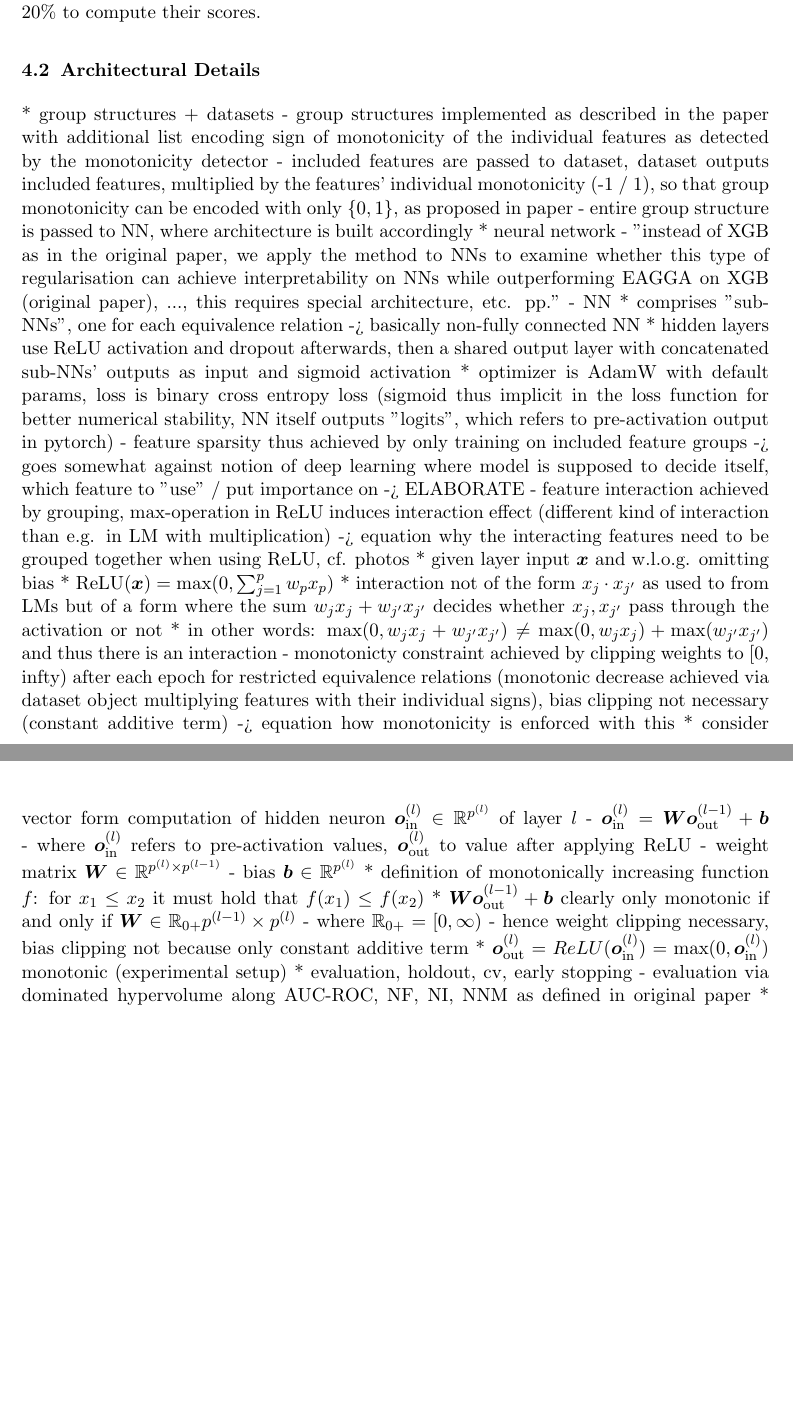
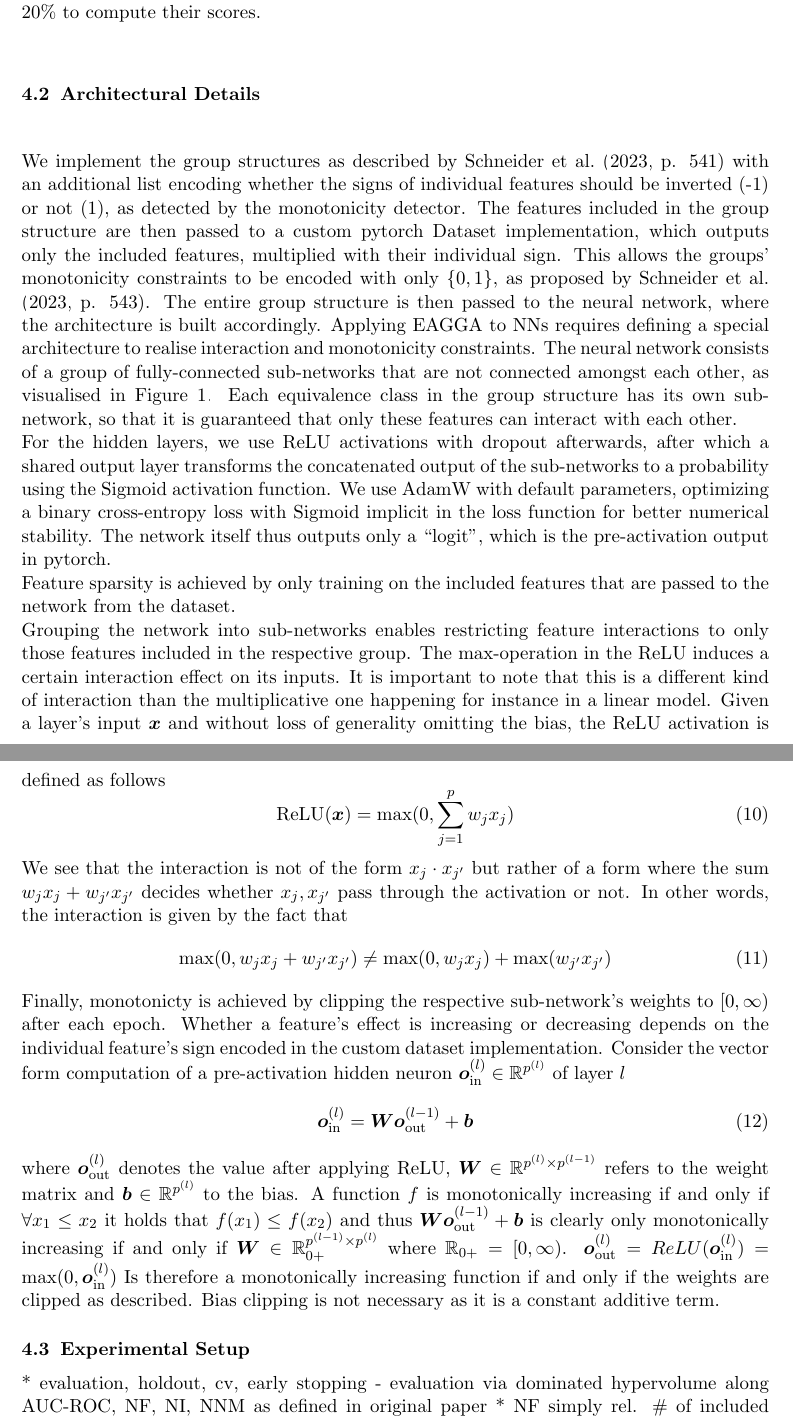
Before and after one commit to simon29st/ws2425-tab-ml, a LaTeX paper (paper/main.tex): two parts of pages 11 and 13 of 23, joined at a grey line, cut so that both start at the same text, the shorter picture padded with empty space. Compiled offline with pdfLaTeX.

Commit message:
own extension architectural details

```diff
--- a/paper/main.tex
+++ b/paper/main.tex
@@ -491,50 +491,59 @@ Both the models in the interaction and the monotonicity detector (FAST and an en
 the remaining 20\% to compute their scores.
 
 \subsection{Architectural Details}
-
-  * group structures + datasets
-    - group structures implemented as described in the paper with additional list encoding sign of monotonicity of the individual features as detected by the
-      monotonicity detector
-    - included features are passed to dataset, dataset outputs included features, multiplied by the features' individual monotonicity (-1 / 1), so that group monotonicity
-      can be encoded with only $\{0,1\}$, as proposed in paper
-    - entire group structure is passed to NN, where architecture is built accordingly
+We implement the group structures as described by \citet[p. 541]{EAGGA} with an additional list encoding whether the signs of individual features should
+be inverted (-1) or not (1), as detected by the monotonicity detector.
+The features included in the group structure are then passed to a custom pytorch Dataset implementation, which outputs only the included features, multiplied with their
+individual sign. This allows the groups' monotonicity constraints to be encoded with only $\{0,1\}$, as proposed by \citet[p. 543]{EAGGA}.
+The entire group structure is then passed to the neural network, where the architecture is built accordingly.
 \begin{figure}
   \centering
   \includegraphics[width=\linewidth]{./architecture.png}  % scale figure, cf. https://tex.stackexchange.com/a/16584
   \caption{TODO: caption}
   \label{fig-nn-architecture}
 \end{figure}
-  * neural network
-    - "instead of XGB as in the original paper, we apply the method to NNs to examine whether this type of regularisation can achieve interpretability on NNs while
-      outperforming EAGGA on XGB (original paper), ..., this requires special architecture, etc. pp."
-    - NN
-      * comprises "sub-NNs", one for each equivalence relation -> basically non-fully connected NN
-      * hidden layers use ReLU activation and dropout afterwards, then a shared output layer with concatenated sub-NNs' outputs as input and sigmoid activation
-      * optimizer is AdamW with default params, loss is binary cross entropy loss (sigmoid thus implicit in the loss function for better numerical stability,
-        NN itself outputs "logits", which refers to pre-activation output in pytorch)
-    - feature sparsity thus achieved by only training on included feature groups -> goes somewhat against notion of deep learning where model is supposed to decide itself,
-      which feature to "use" / put importance on -> ELABORATE
-    - feature interaction achieved by grouping, max-operation in ReLU induces interaction effect (different kind of interaction than e.g. in LM with multiplication)
-      -> equation why the interacting features need to be grouped together when using ReLU, cf. photos
-      * given layer input $\boldsymbol{x}$ and w.l.o.g. omitting bias
-      * $\text{ReLU}(\boldsymbol{x})=\max(0,\sum_{j=1}^p w_p x_p)$
-      * interaction not of the form $x_j \cdot x_{j'}$ as used to from LMs but of a form where the sum $w_j x_j+w_{j'} x_{j'}$ decides whether $x_j,x_{j'}$
-        pass through the activation or not
-      * in other words: $\max(0,w_j x_j + w_{j'} x_{j'})\neq\max(0,w_j x_j)+\max(w_{j'} x_{j'})$ and thus there is an interaction
-    - monotonicty constraint achieved by clipping weights to [0, infty) after each epoch for restricted equivalence relations (monotonic decrease achieved
-      via dataset object multiplying features with their individual signs), bias clipping not necessary (constant additive term)
-      -> equation how monotonicity is enforced with this
-      * consider vector form computation of hidden neuron $\boldsymbol{o}_{\text{in}}^{(l)}\in\mathbb{R}^{p^{(l)}}$ of layer $l$
-        - $\boldsymbol{o}_{\text{in}}^{(l)}=\boldsymbol{W} \boldsymbol{o}_{\text{out}}^{(l-1)} + \boldsymbol{b}$
-        - where $\boldsymbol{o}_{\text{in}}^{(l)}$ refers to pre-activation values, $\boldsymbol{o}_{\text{out}}^{(l)}$ to value after applying ReLU
-        - weight matrix $\boldsymbol{W}\in\mathbb{R}^{p^{(l)} \times p^{(l-1)}}$
-        - bias $\boldsymbol{b}\in\mathbb{R}^{p^{(l)}}$
-      * definition of monotonically increasing function $f$: for $x_1\le x_2$ it must hold that $f(x_1)\le f(x_2)$
-      * $\boldsymbol{W} \boldsymbol{o}_{\text{out}}^{(l-1)} + \boldsymbol{b}$ clearly only monotonic if and only if $\boldsymbol{W}\in\mathbb{R}_{0+}{p^{(l-1)}\times p^{(l)}}$
-        - where $\mathbb{R}_{0+}=[0,\infty)$
-        - hence weight clipping necessary, bias clipping not because only constant additive term
-      * $\boldsymbol{o}_{\text{out}}^{(l)}=ReLU(\boldsymbol{o}_{\text{in}}^{(l)})=\max(0,\boldsymbol{o}_{\text{in}}^{(l)})$ monotonic
-  (experimental setup)
+Applying EAGGA to NNs requires defining a special architecture to realise interaction and monotonicity constraints.
+The neural network consists of a group of fully-connected sub-networks that are not connected amongst each other, as visualised in Figure \ref{fig-nn-architecture}.
+Each equivalence class in the group structure has its own sub-network, so that it is guaranteed that only these features can interact with each other.
+\\
+For the hidden layers, we use ReLU activations with dropout afterwards, after which a shared output layer transforms the concatenated output of the sub-networks
+to a probability using the Sigmoid activation function.
+We use AdamW with default parameters, optimizing a binary cross-entropy loss with Sigmoid implicit in the loss function for better numerical stability. The network
+itself thus outputs only a ``logit'', which is the pre-activation output in pytorch.
+\\
+Feature sparsity is achieved by only training on the included features that are passed to the network from the dataset.
+\\
+Grouping the network into sub-networks enables restricting feature interactions to only those features included in the respective group.
+The $\max$-operation in the ReLU induces a certain interaction effect on its inputs. It is important to note that this is a different kind of interaction
+than the multiplicative one happening for instance in a linear model.
+Given a layer's input $\boldsymbol{x}$ and without loss of generality omitting the bias, the ReLU activation is defined as follows
+\begin{equation}
+  \text{ReLU}(\boldsymbol{x})=\max(0,\sum_{j=1}^p w_j x_j)
+  \label{eq-our-extension-interaction-1}
+\end{equation}
+We see that the interaction is not of the form $x_j \cdot x_{j'}$ but rather of a form where the sum $w_j x_j+w_{j'} x_{j'}$ decides whether $x_j,x_{j'}$
+pass through the activation or not.
+In other words, the interaction is given by the fact that
+\begin{equation}
+  \max(0,w_j x_j + w_{j'} x_{j'})\neq\max(0,w_j x_j)+\max(w_{j'} x_{j'})
+  \label{eq-our-extension-interaction-2}
+\end{equation}
+Finally, monotonicty is achieved by clipping the respective sub-network's weights to $[0,\infty)$ after each epoch. Whether a feature's effect is
+increasing or decreasing depends on the individual feature's sign encoded in the custom dataset implementation.
+Consider the vector form computation of a pre-activation hidden neuron $\boldsymbol{o}_{\text{in}}^{(l)}\in\mathbb{R}^{p^{(l)}}$ of layer $l$
+\begin{equation}
+  \boldsymbol{o}_{\text{in}}^{(l)}=\boldsymbol{W} \boldsymbol{o}_{\text{out}}^{(l-1)} + \boldsymbol{b}
+  \label{eq-our-extension-monotonicity}
+\end{equation}
+where $\boldsymbol{o}_{\text{out}}^{(l)}$ denotes the value after applying ReLU, $\boldsymbol{W}\in\mathbb{R}^{p^{(l)} \times p^{(l-1)}}$ refers to
+the weight matrix and $\boldsymbol{b}\in\mathbb{R}^{p^{(l)}}$ to the bias.
+A function $f$ is monotonically increasing if and only if $\forall x_1\le x_2$ it holds that $f(x_1)\le f(x_2)$ and thus
+$\boldsymbol{W} \boldsymbol{o}_{\text{out}}^{(l-1)} + \boldsymbol{b}$ is clearly only monotonically increasing if and only if
+$\boldsymbol{W}\in\mathbb{R}_{0+}^{p^{(l-1)}\times p^{(l)}}$ where $\mathbb{R}_{0+}=[0,\infty)$.
+$\boldsymbol{o}_{\text{out}}^{(l)}=ReLU(\boldsymbol{o}_{\text{in}}^{(l)})=\max(0,\boldsymbol{o}_{\text{in}}^{(l)})$ Is therefore a monotonically increasing
+function if and only if the weights are clipped as described. Bias clipping is not necessary as it is a constant additive term.
+
+\subsection{Experimental Setup}
 \begin{figure}
   \centering
   \includegraphics[width=\linewidth]{./dataset_split.png}
```
Also changed, not shown: paper/main.pdf.
